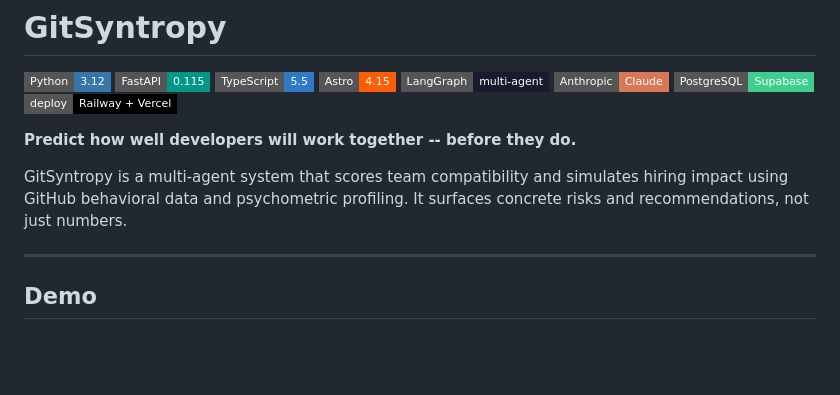
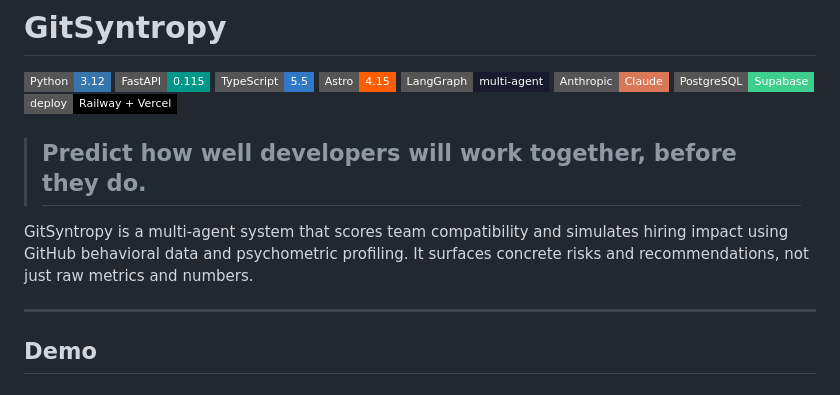
Before and after one commit to toxic010206/GitSyntropy, a Markdown page: README.md, the part around the change. Drawn GitHub-style; badges without logos; blank space fills up the shorter version.

Commit message:
readme-updated-2

```diff
--- a/README.md
+++ b/README.md
@@ -9,9 +9,9 @@
 ![PostgreSQL](https://img.shields.io/badge/PostgreSQL-Supabase-3ECF8E?style=flat-square&logo=supabase&logoColor=white)
 ![Deploy](https://img.shields.io/badge/deploy-Railway%20%2B%20Vercel-black?style=flat-square)
 
-**Predict how well developers will work together -- before they do.**
+> ## **Predict how well developers will work together, before they do.**
 
-GitSyntropy is a multi-agent system that scores team compatibility and simulates hiring impact using GitHub behavioral data and psychometric profiling. It surfaces concrete risks and recommendations, not just numbers.
+GitSyntropy is a multi-agent system that scores team compatibility and simulates hiring impact using GitHub behavioral data and psychometric profiling. It surfaces concrete risks and recommendations, not just raw metrics and numbers.
 
 ---
 
```
